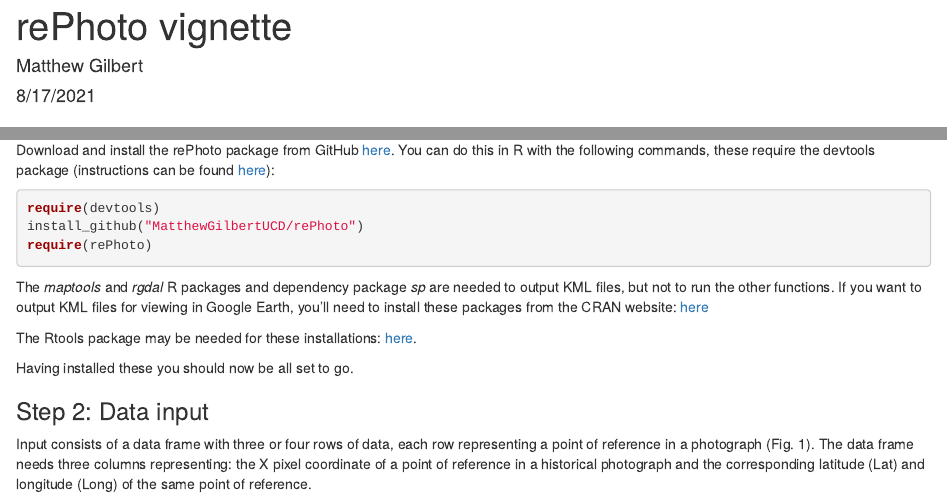
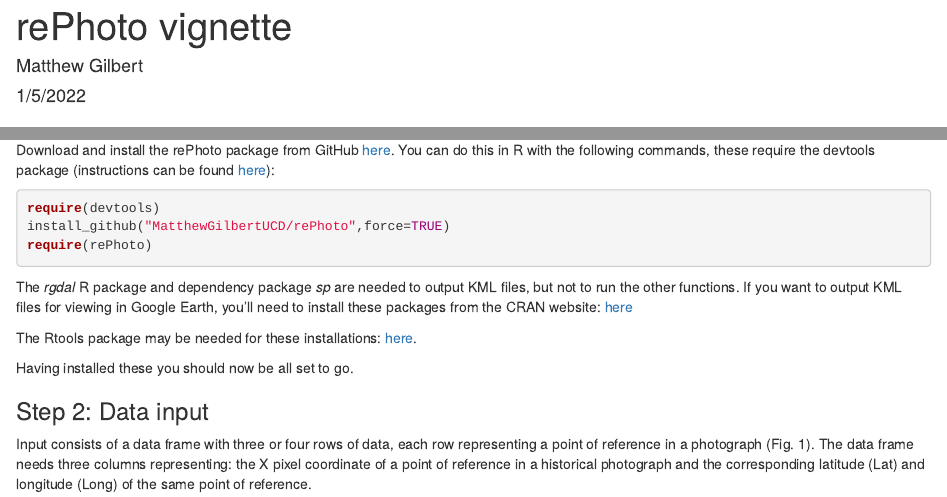
Before and after one commit to MatthewGilbertUCD/rePhoto, an R Markdown document (vignette/rePhotograph Vignette.Rmd): the page in a window 1100 px wide, from its top, and a second part further down, joined at a grey line. Rendered offline with R 4.5, knitr and Pandoc, with nearby package versions; some code elsewhere in the file could not run offline.

Commit message:
Update rePhotograph Vignette.Rmd

````diff
--- a/vignette/rePhotograph Vignette.Rmd
+++ b/vignette/rePhotograph Vignette.Rmd
@@ -1,16 +1,12 @@
 ---
 title: "rePhoto vignette"
 author: "Matthew Gilbert"
-date: "8/17/2021"
+date: "1/5/2022"
 output: html_document
 ---
 
 ```{r setup, include=FALSE}
 knitr::opts_chunk$set(echo = TRUE)
-```
-
-```{r, include=FALSE}
-source("rePhotoFunctions.R", local = knitr::knit_global())
 ```
 
 ## A demonstration of the functions for the rePhoto R package
@@ -35,11 +31,11 @@
 
 ```{r setup2,results="hide",message=FALSE, warning=FALSE}
 require(devtools)
-install_github("MatthewGilbertUCD/rePhoto")
+install_github("MatthewGilbertUCD/rePhoto",force=TRUE)
 require(rePhoto)
 ```
 
-The *maptools* and *rgdal* R packages and dependency package *sp* are needed to output KML files, but not to run the other functions. If you want to output KML files for viewing in Google Earth, you'll need to install these packages from the CRAN website: [here](https://cran.r-project.org/)
+The *rgdal* R package and dependency package *sp* are needed to output KML files, but not to run the other functions. If you want to output KML files for viewing in Google Earth, you'll need to install these packages from the CRAN website: [here](https://cran.r-project.org/)
 
 The Rtools package may be needed for these installations: [here](https://cran.rstudio.com/bin/windows/Rtools/).
 
````
Also changed, not shown: vignette/rePhotograph Vignette.Rmd (2 more changed lines).
